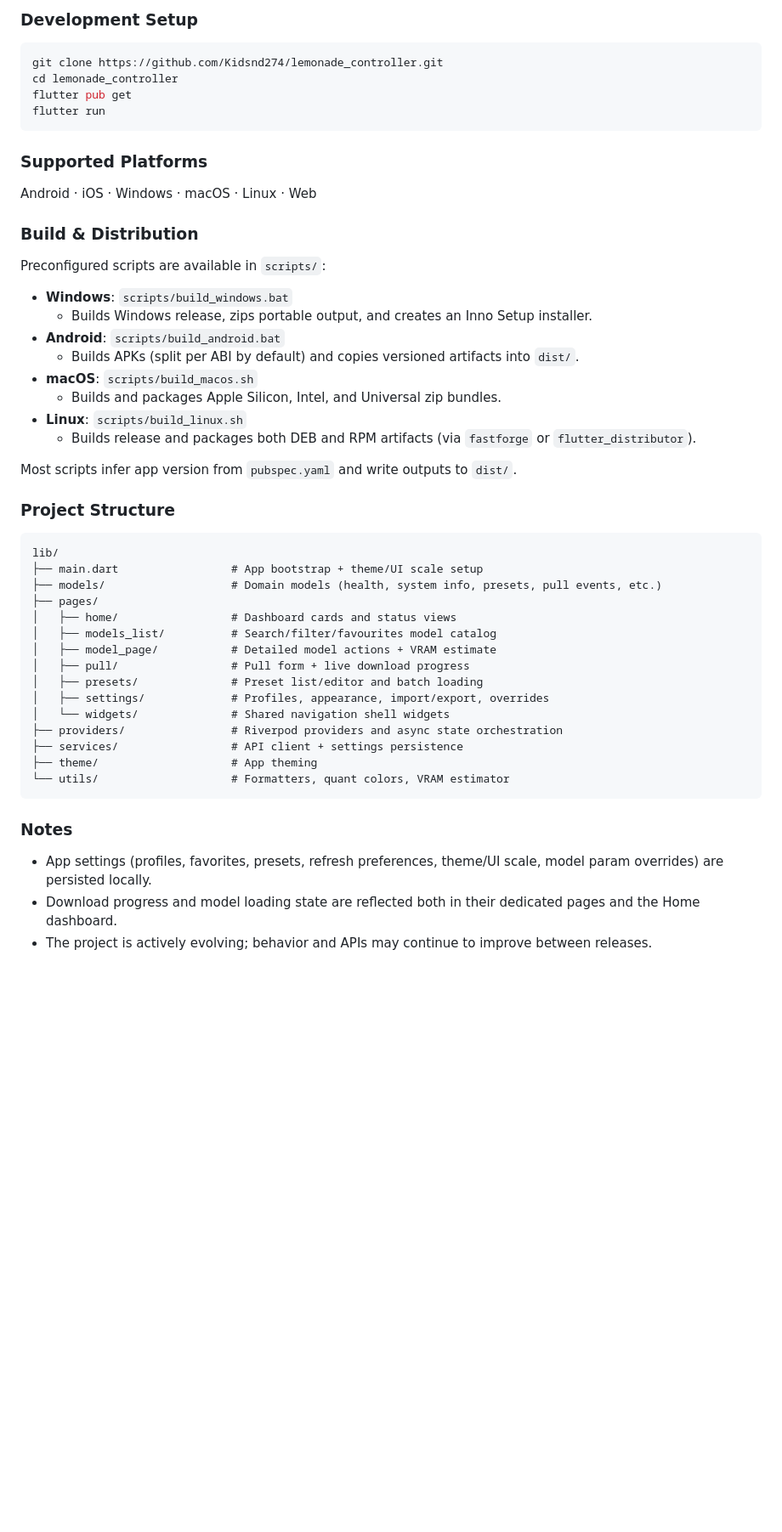
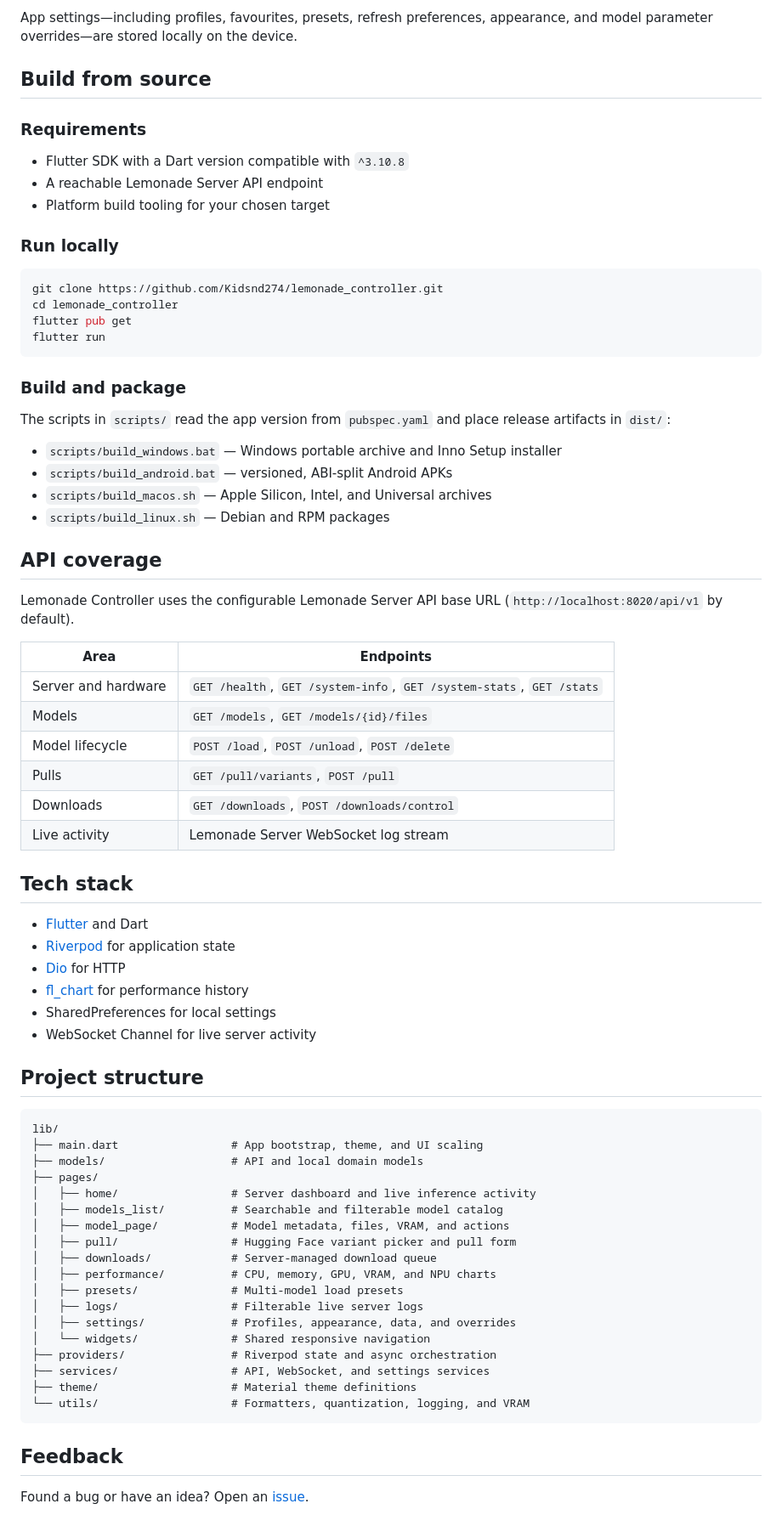
Before and after one commit to Kidsnd274/lemonade_controller, a Markdown page: README.md, the part around one of its changes. Shown at 85% size. Rendered like a GitHub page; blank space fills up the shorter version.

````diff
--- a/README.md
+++ b/README.md
@@ -101,5 +135,16 @@ The app integrates with [Lemonade Server](https://github.com/lemonade-sdk/lemona
 
-### Development Setup
+App settings—including profiles, favourites, presets, refresh preferences,
+appearance, and model parameter overrides—are stored locally on the device.
+
+## Build from source
+
+### Requirements
+
+- Flutter SDK with a Dart version compatible with `^3.10.8`
+- A reachable Lemonade Server API endpoint
+- Platform build tooling for your chosen target
+
+### Run locally
 
 ```bash
 git clone https://github.com/Kidsnd274/lemonade_controller.git
@@ -108,47 +153,64 @@ flutter pub get
 flutter run
 ```
 
-### Supported Platforms
+### Build and package
 
-Android · iOS · Windows · macOS · Linux · Web
+The scripts in `scripts/` read the app version from `pubspec.yaml` and place
+release artifacts in `dist/`:
 
-### Build & Distribution
+- `scripts/build_windows.bat` — Windows portable archive and Inno Setup
+  installer
+- `scripts/build_android.bat` — versioned, ABI-split Android APKs
+- `scripts/build_macos.sh` — Apple Silicon, Intel, and Universal archives
+- `scripts/build_linux.sh` — Debian and RPM packages
 
-Preconfigured scripts are available in `scripts/`:
+## API coverage
 
-- **Windows**: `scripts/build_windows.bat`
-  - Builds Windows release, zips portable output, and creates an Inno Setup installer.
-- **Android**: `scripts/build_android.bat`
-  - Builds APKs (split per ABI by default) and copies versioned artifacts into `dist/`.
-- **macOS**: `scripts/build_macos.sh`
-  - Builds and packages Apple Silicon, Intel, and Universal zip bundles.
-- **Linux**: `scripts/build_linux.sh`
-  - Builds release and packages both DEB and RPM artifacts (via `fastforge` or `flutter_distributor`).
+Lemonade Controller uses the configurable Lemonade Server API base URL
+(`http://localhost:8020/api/v1` by default).
 
-Most scripts infer app version from `pubspec.yaml` and write outputs to `dist/`.
+| Area | Endpoints |
+| --- | --- |
+| Server and hardware | `GET /health`, `GET /system-info`, `GET /system-stats`, `GET /stats` |
+| Models | `GET /models`, `GET /models/{id}/files` |
+| Model lifecycle | `POST /load`, `POST /unload`, `POST /delete` |
+| Pulls | `GET /pull/variants`, `POST /pull` |
+| Downloads | `GET /downloads`, `POST /downloads/control` |
+| Live activity | Lemonade Server WebSocket log stream |
 
-### Project Structure
+## Tech stack
+
+- [Flutter](https://flutter.dev) and Dart
+- [Riverpod](https://riverpod.dev) for application state
+- [Dio](https://pub.dev/packages/dio) for HTTP
+- [fl_chart](https://pub.dev/packages/fl_chart) for performance history
+- SharedPreferences for local settings
+- WebSocket Channel for live server activity
+
+## Project structure
 
 ```text
 lib/
-├── main.dart                 # App bootstrap + theme/UI scale setup
-├── models/                   # Domain models (health, system info, presets, pull events, etc.)
+├── main.dart                 # App bootstrap, theme, and UI scaling
+├── models/                   # API and local domain models
 ├── pages/
-│   ├── home/                 # Dashboard cards and status views
-│   ├── models_list/          # Search/filter/favourites model catalog
-│   ├── model_page/           # Detailed model actions + VRAM estimate
-│   ├── pull/                 # Pull form + live download progress
-│   ├── presets/              # Preset list/editor and batch loading
-│   ├── settings/             # Profiles, appearance, import/export, overrides
-│   └── widgets/              # Shared navigation shell widgets
-├── providers/                # Riverpod providers and async state orchestration
-├── services/                 # API client + settings persistence
-├── theme/                    # App theming
-└── utils/                    # Formatters, quant colors, VRAM estimator
+│   ├── home/                 # Server dashboard and live inference activity
+│   ├── models_list/          # Searchable and filterable model catalog
+│   ├── model_page/           # Model metadata, files, VRAM, and actions
+│   ├── pull/                 # Hugging Face variant picker and pull form
+│   ├── downloads/            # Server-managed download queue
+│   ├── performance/          # CPU, memory, GPU, VRAM, and NPU charts
+│   ├── presets/              # Multi-model load presets
+│   ├── logs/                 # Filterable live server logs
+│   ├── settings/             # Profiles, appearance, data, and overrides
+│   └── widgets/              # Shared responsive navigation
+├── providers/                # Riverpod state and async orchestration
+├── services/                 # API, WebSocket, and settings services
+├── theme/                    # Material theme definitions
+└── utils/                    # Formatters, quantization, logging, and VRAM
 ```
 
-### Notes
+## Feedback
 
-- App settings (profiles, favorites, presets, refresh preferences, theme/UI scale, model param overrides) are persisted locally.
-- Download progress and model loading state are reflected both in their dedicated pages and the Home dashboard.
-- The project is actively evolving; behavior and APIs may continue to improve between releases.
+Found a bug or have an idea? Open an
+[issue](https://github.com/Kidsnd274/lemonade_controller/issues).
````
Also changed, not shown: other parts of README.md (+101 -67 lines).
